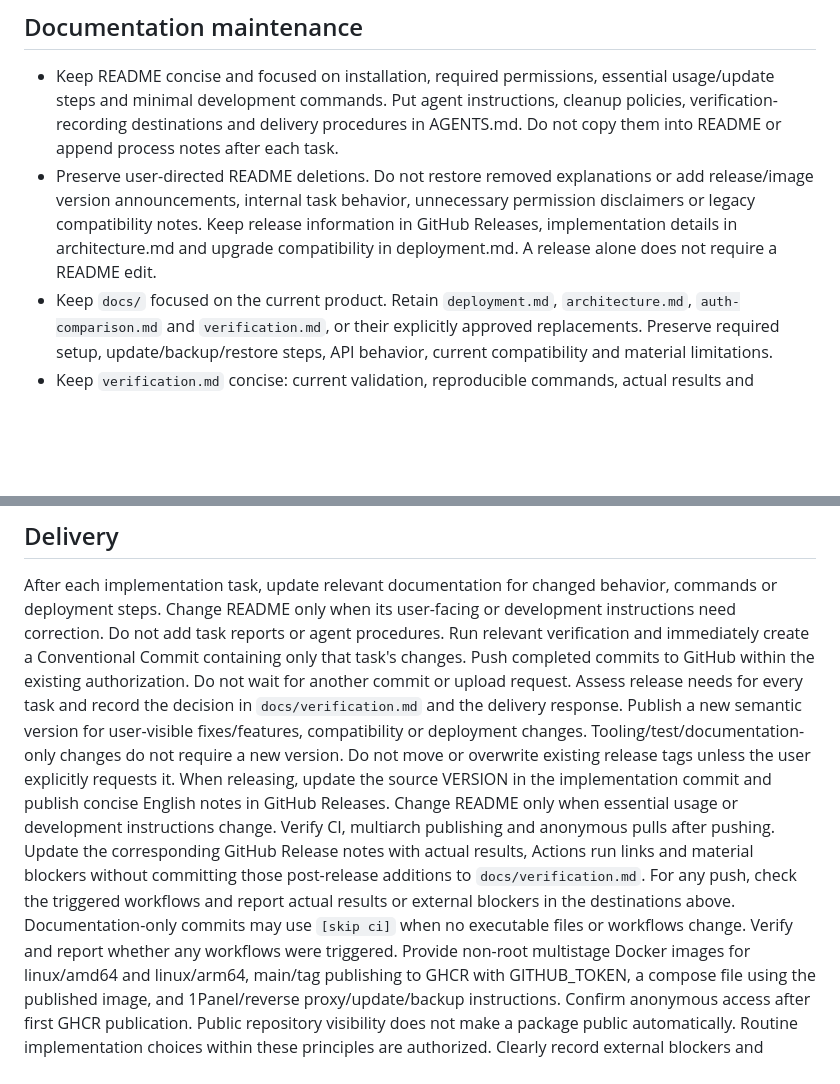
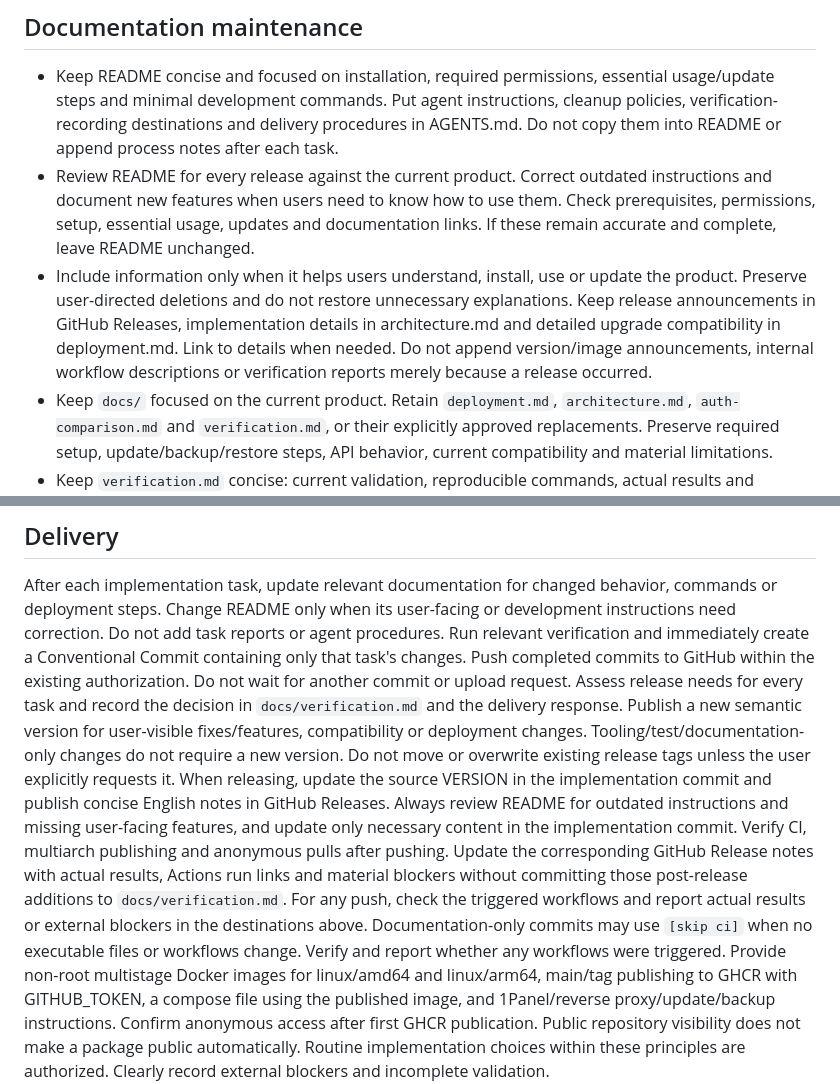
Before and after one commit to sago-cream/pikpak-rss-manager, a Markdown page: AGENTS.md, 2 parts joined by grey strips. Drawn GitHub-style; blank space fills up the shorter version.

Commit message:
docs: require user-focused readme review for releases [skip ci]

```diff
--- a/AGENTS.md
+++ b/AGENTS.md
@@ -40,7 +40,8 @@ Record local verification and the release decision in `docs/verification.md` wit
 
 ## Documentation maintenance
 - Keep README concise and focused on installation, required permissions, essential usage/update steps and minimal development commands. Put agent instructions, cleanup policies, verification-recording destinations and delivery procedures in AGENTS.md. Do not copy them into README or append process notes after each task.
-- Preserve user-directed README deletions. Do not restore removed explanations or add release/image version announcements, internal task behavior, unnecessary permission disclaimers or legacy compatibility notes. Keep release information in GitHub Releases, implementation details in architecture.md and upgrade compatibility in deployment.md. A release alone does not require a README edit.
+- Review README for every release against the current product. Correct outdated instructions and document new features when users need to know how to use them. Check prerequisites, permissions, setup, essential usage, updates and documentation links. If these remain accurate and complete, leave README unchanged.
+- Include information only when it helps users understand, install, use or update the product. Preserve user-directed deletions and do not restore unnecessary explanations. Keep release announcements in GitHub Releases, implementation details in architecture.md and detailed upgrade compatibility in deployment.md. Link to details when needed. Do not append version/image announcements, internal workflow descriptions or verification reports merely because a release occurred.
 - Keep `docs/` focused on the current product. Retain `deployment.md`, `architecture.md`, `auth-comparison.md` and `verification.md`, or their explicitly approved replacements. Preserve required setup, update/backup/restore steps, API behavior, current compatibility and material limitations.
 - Keep `verification.md` concise: current validation, reproducible commands, actual results and untested paths. Clearly distinguish mocked checks from real PikPak operations. Consolidate superseded entries instead of accumulating per-edit diaries, repeated workflow tables, transient local paths or obsolete commands.
 - Keep release notes in GitHub Releases, without local copies in `docs/`. Confirm published notes remain available before removing redundant local copies. Never move or overwrite release tags as part of cleanup.
@@ -59,7 +60,7 @@ OAuth has been researched, not implemented. Official public discovery advertises
 
 ## Delivery
 After each implementation task, update relevant documentation for changed behavior, commands or deployment steps. Change README only when its user-facing or development instructions need correction. Do not add task reports or agent procedures. Run relevant verification and immediately create a Conventional Commit containing only that task's changes. Push completed commits to GitHub within the existing authorization. Do not wait for another commit or upload request.
-Assess release needs for every task and record the decision in `docs/verification.md` and the delivery response. Publish a new semantic version for user-visible fixes/features, compatibility or deployment changes. Tooling/test/documentation-only changes do not require a new version. Do not move or overwrite existing release tags unless the user explicitly requests it. When releasing, update the source VERSION in the implementation commit and publish concise English notes in GitHub Releases. Change README only when essential usage or development instructions change. Verify CI, multiarch publishing and anonymous pulls after pushing. Update the corresponding GitHub Release notes with actual results, Actions run links and material blockers without committing those post-release additions to `docs/verification.md`. For any push, check the triggered workflows and report actual results or external blockers in the destinations above. Documentation-only commits may use `[skip ci]` when no executable files or workflows change. Verify and report whether any workflows were triggered.
+Assess release needs for every task and record the decision in `docs/verification.md` and the delivery response. Publish a new semantic version for user-visible fixes/features, compatibility or deployment changes. Tooling/test/documentation-only changes do not require a new version. Do not move or overwrite existing release tags unless the user explicitly requests it. When releasing, update the source VERSION in the implementation commit and publish concise English notes in GitHub Releases. Always review README for outdated instructions and missing user-facing features, and update only necessary content in the implementation commit. Verify CI, multiarch publishing and anonymous pulls after pushing. Update the corresponding GitHub Release notes with actual results, Actions run links and material blockers without committing those post-release additions to `docs/verification.md`. For any push, check the triggered workflows and report actual results or external blockers in the destinations above. Documentation-only commits may use `[skip ci]` when no executable files or workflows change. Verify and report whether any workflows were triggered.
 Provide non-root multistage Docker images for linux/amd64 and linux/arm64, main/tag publishing to GHCR with GITHUB_TOKEN, a compose file using the published image, and 1Panel/reverse proxy/update/backup instructions. Confirm anonymous access after first GHCR publication. Public repository visibility does not make a package public automatically.
 Routine implementation choices within these principles are authorized. Clearly record external blockers and incomplete validation.
 
```
Also changed, not shown: docs/verification.md (+1 -1 lines).
